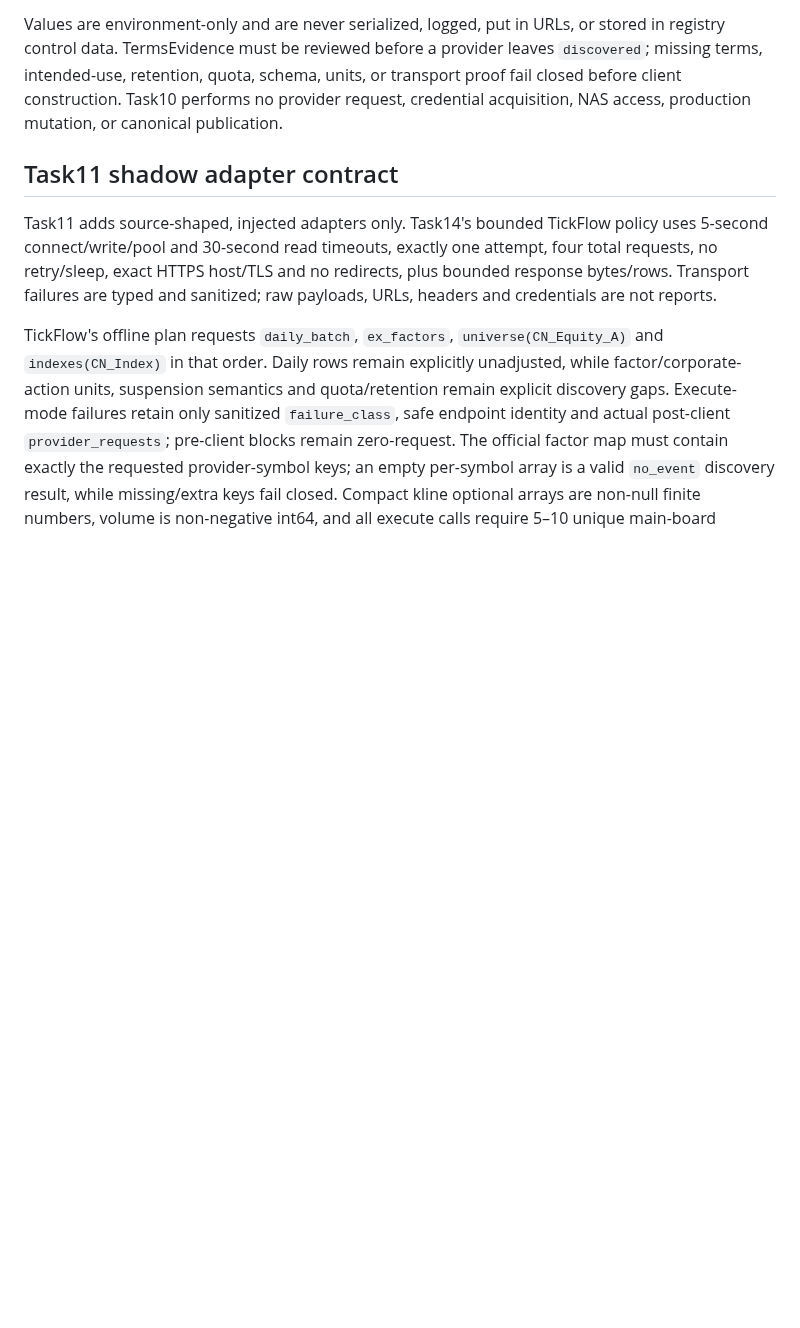
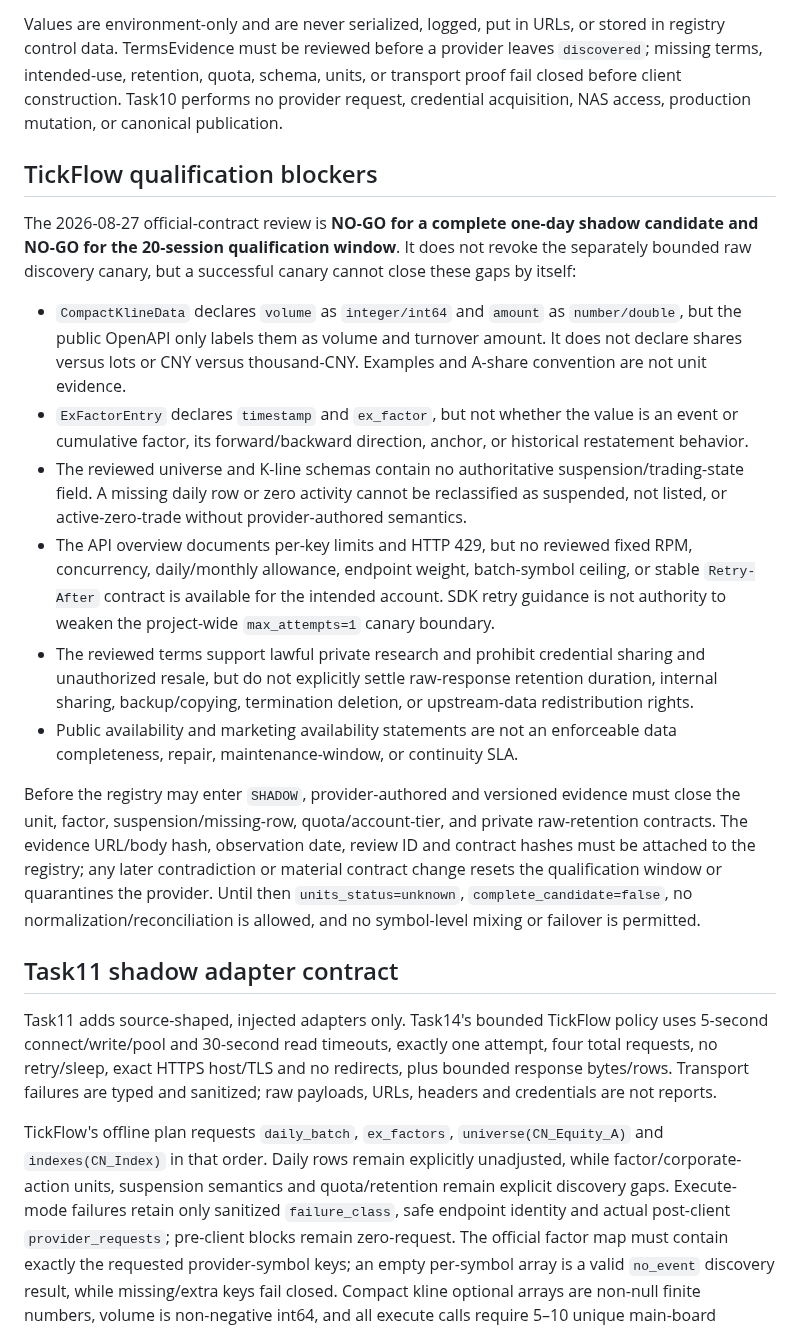
Before and after one commit to fengpengliu95-code/Stock-eva, a Markdown page: docs/data-providers.md, the part around one of its changes. GitHub-like rendering; blank space fills up the shorter version.

Commit message:
docs: record TickFlow qualification blockers

```diff
--- a/docs/data-providers.md
+++ b/docs/data-providers.md
@@ -22,6 +22,37 @@ leaves `discovered`; missing terms, intended-use, retention, quota, schema, unit
 or transport proof fail closed before client construction. Task10 performs no
 provider request, credential acquisition, NAS access, production mutation, or
 canonical publication.
+
+## TickFlow qualification blockers
+
+The 2026-08-27 official-contract review is **NO-GO for a complete one-day shadow candidate and
+NO-GO for the 20-session qualification window**. It does not revoke the separately bounded raw
+discovery canary, but a successful canary cannot close these gaps by itself:
+
+- `CompactKlineData` declares `volume` as `integer/int64` and `amount` as `number/double`, but the
+  public OpenAPI only labels them as volume and turnover amount. It does not declare shares versus
+  lots or CNY versus thousand-CNY. Examples and A-share convention are not unit evidence.
+- `ExFactorEntry` declares `timestamp` and `ex_factor`, but not whether the value is an event or
+  cumulative factor, its forward/backward direction, anchor, or historical restatement behavior.
+- The reviewed universe and K-line schemas contain no authoritative suspension/trading-state
+  field. A missing daily row or zero activity cannot be reclassified as suspended, not listed, or
+  active-zero-trade without provider-authored semantics.
+- The API overview documents per-key limits and HTTP 429, but no reviewed fixed RPM, concurrency,
+  daily/monthly allowance, endpoint weight, batch-symbol ceiling, or stable `Retry-After` contract
+  is available for the intended account. SDK retry guidance is not authority to weaken the
+  project-wide `max_attempts=1` canary boundary.
+- The reviewed terms support lawful private research and prohibit credential sharing and
+  unauthorized resale, but do not explicitly settle raw-response retention duration, internal
+  sharing, backup/copying, termination deletion, or upstream-data redistribution rights.
+- Public availability and marketing availability statements are not an enforceable data
+  completeness, repair, maintenance-window, or continuity SLA.
+
+Before the registry may enter `SHADOW`, provider-authored and versioned evidence must close the
+unit, factor, suspension/missing-row, quota/account-tier, and private raw-retention contracts. The
+evidence URL/body hash, observation date, review ID and contract hashes must be attached to the
+registry; any later contradiction or material contract change resets the qualification window or
+quarantines the provider. Until then `units_status=unknown`, `complete_candidate=false`, no
+normalization/reconciliation is allowed, and no symbol-level mixing or failover is permitted.
 
 ## Task11 shadow adapter contract
 
```
Also changed, not shown: other parts of docs/data-providers.md (+2 -2 lines), docs/acceptance/release-2-r2f3-task14.md (+11 -0 lines).
